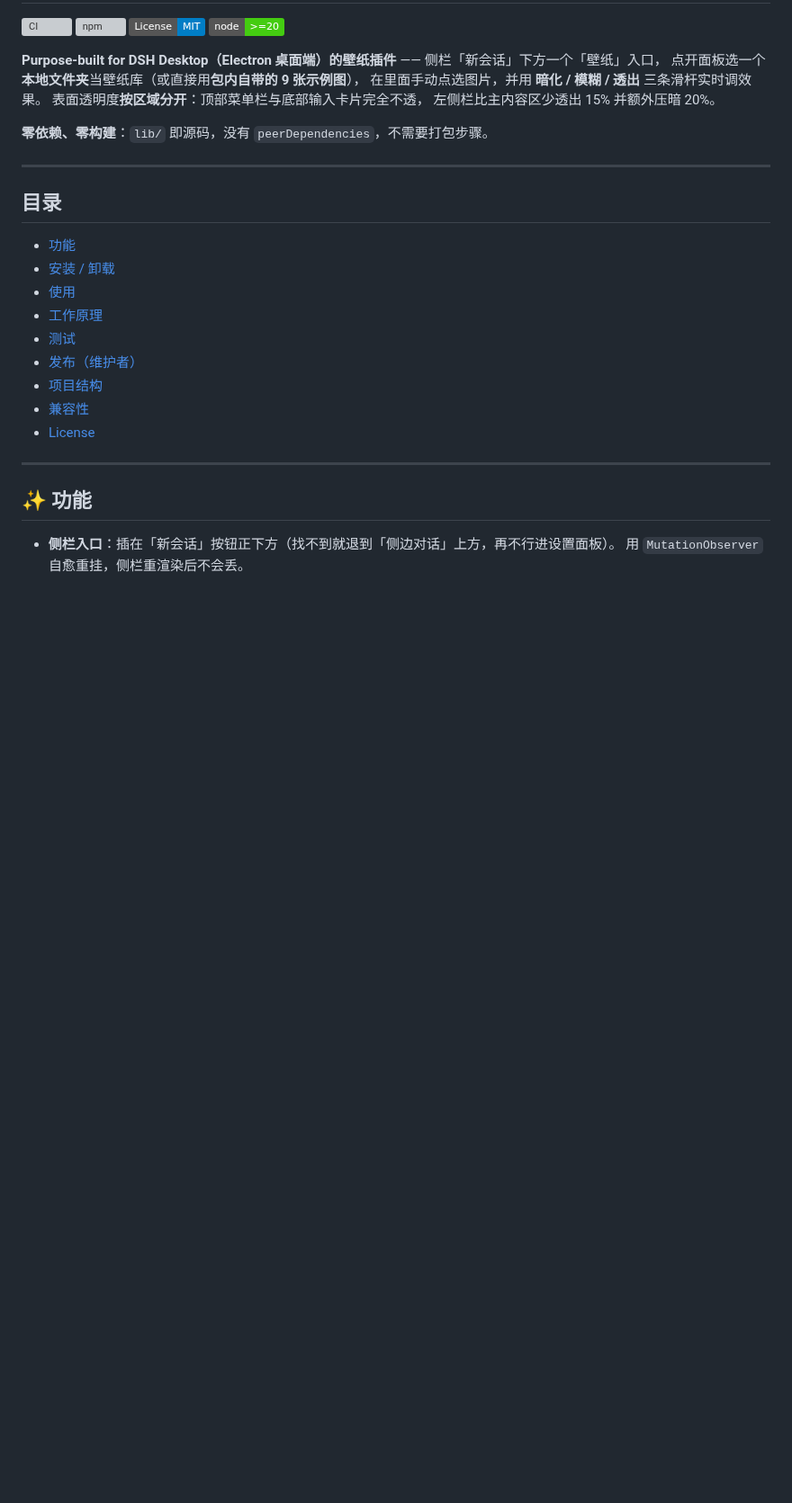
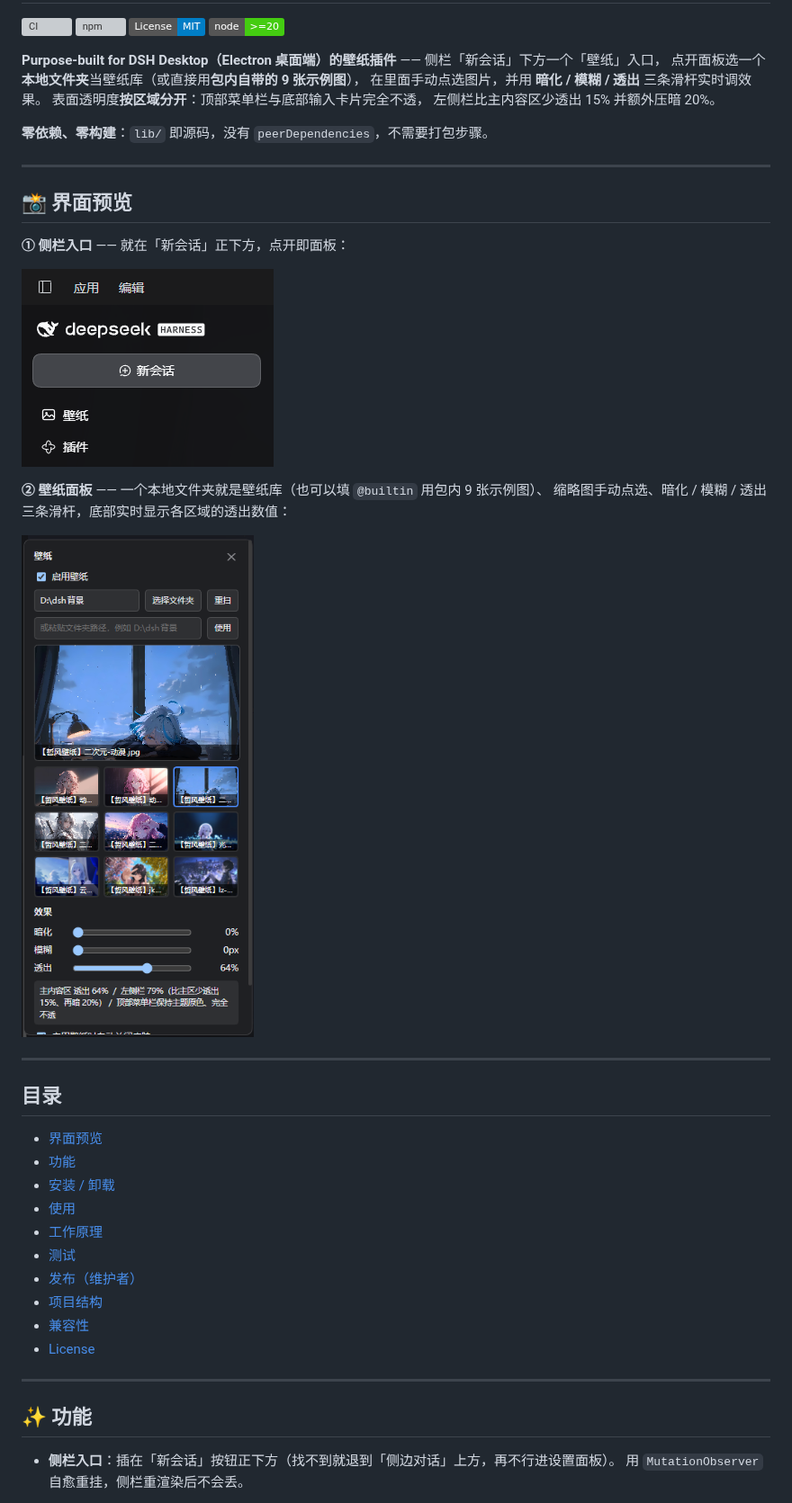
Before and after one commit to chate111/dsh-desktop-wallpaper, a Markdown page: README.md, the part around one of its changes. Shown at 90% size. Rendered like a GitHub page; pictures changed too: docs/screenshot-entry.png (added), docs/screenshot-panel.png (added); badges without logos; blank space fills up the shorter version; grey boxes are pictures that could not be loaded.

Commit message:
docs: README 增加界面预览（侧栏入口 + 壁纸面板两张截图）

```diff
--- a/README.md
+++ b/README.md
@@ -15,8 +15,22 @@
 
 ---
 
+## 📸 界面预览
+
+**① 侧栏入口** —— 就在「新会话」正下方，点开即面板：
+
+![侧栏「壁纸」入口](https://raw.githubusercontent.com/chate111/dsh-desktop-wallpaper/main/docs/screenshot-entry.png)
+
+**② 壁纸面板** —— 一个本地文件夹就是壁纸库（也可以填 `@builtin` 用包内 9 张示例图）、
+缩略图手动点选、暗化 / 模糊 / 透出三条滑杆，底部实时显示各区域的透出数值：
+
+![壁纸面板：文件夹行、缩略图网格、三条滑杆与分区数值](https://raw.githubusercontent.com/chate111/dsh-desktop-wallpaper/main/docs/screenshot-panel.png)
+
+---
+
 ## 目录
 
+- [界面预览](#-界面预览)
 - [功能](#-功能)
 - [安装 / 卸载](#-安装--卸载)
 - [使用](#-使用)
```
Also changed, not shown: other parts of README.md (+1 -0 lines).
